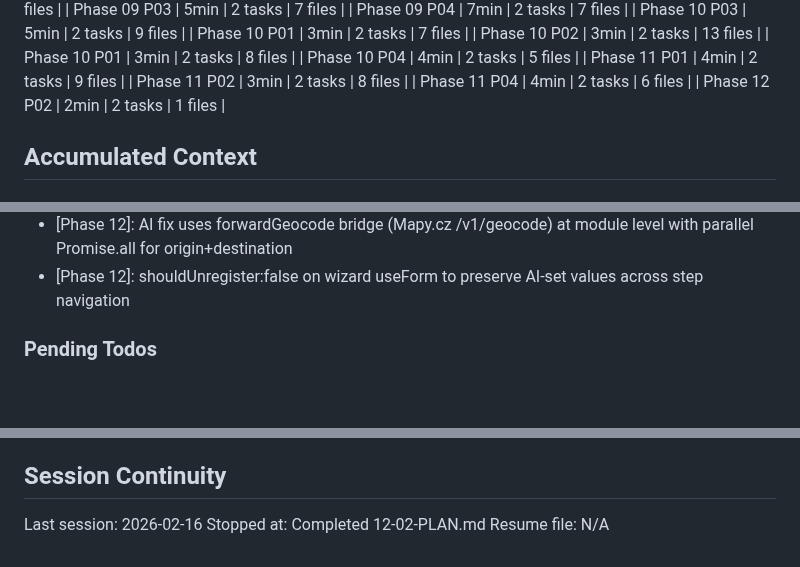
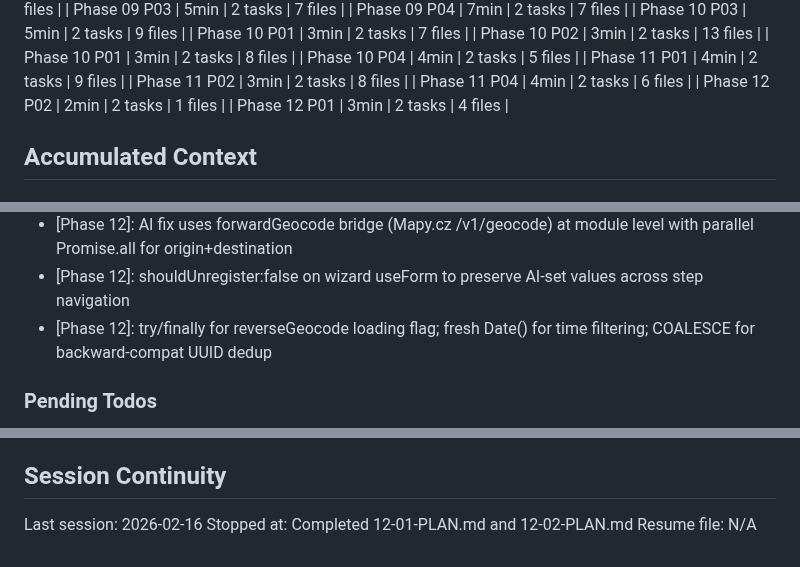
Before and after one commit to festapp-platform/festapp-rideshare, a Markdown page: .planning/STATE.md, 3 parts joined by grey strips. Rendered like a GitHub page; blank space fills up the shorter version.

Commit message:
docs(12-01): complete surgical bug fixes plan
- SUMMARY.md for map picker, time picker, chat dedup fixes
- STATE.md updated with decisions and session info

```diff
--- a/.planning/STATE.md
+++ b/.planning/STATE.md
@@ -79,6 +79,7 @@ Progress: [██████████░░░░░░░░░░░░░
 | Phase 11 P02 | 3min | 2 tasks | 8 files |
 | Phase 11 P04 | 4min | 2 tasks | 6 files |
 | Phase 12 P02 | 2min | 2 tasks | 1 files |
+| Phase 12 P01 | 3min | 2 tasks | 4 files |
 
 ## Accumulated Context
 
@@ -243,6 +244,7 @@ Recent decisions affecting current work:
 - [11-02]: Inline JSX test pattern reused for UI state component tests (pnpm dual-React workaround)
 - [Phase 12]: AI fix uses forwardGeocode bridge (Mapy.cz /v1/geocode) at module level with parallel Promise.all for origin+destination
 - [Phase 12]: shouldUnregister:false on wizard useForm to preserve AI-set values across step navigation
+- [Phase 12]: try/finally for reverseGeocode loading flag; fresh Date() for time filtering; COALESCE for backward-compat UUID dedup
 
 ### Pending Todos
 
@@ -261,5 +263,5 @@ Recent decisions affecting current work:
 ## Session Continuity
 
 Last session: 2026-02-16
-Stopped at: Completed 12-02-PLAN.md
+Stopped at: Completed 12-01-PLAN.md and 12-02-PLAN.md
 Resume file: N/A
```
Also changed, not shown: 1 other file.
